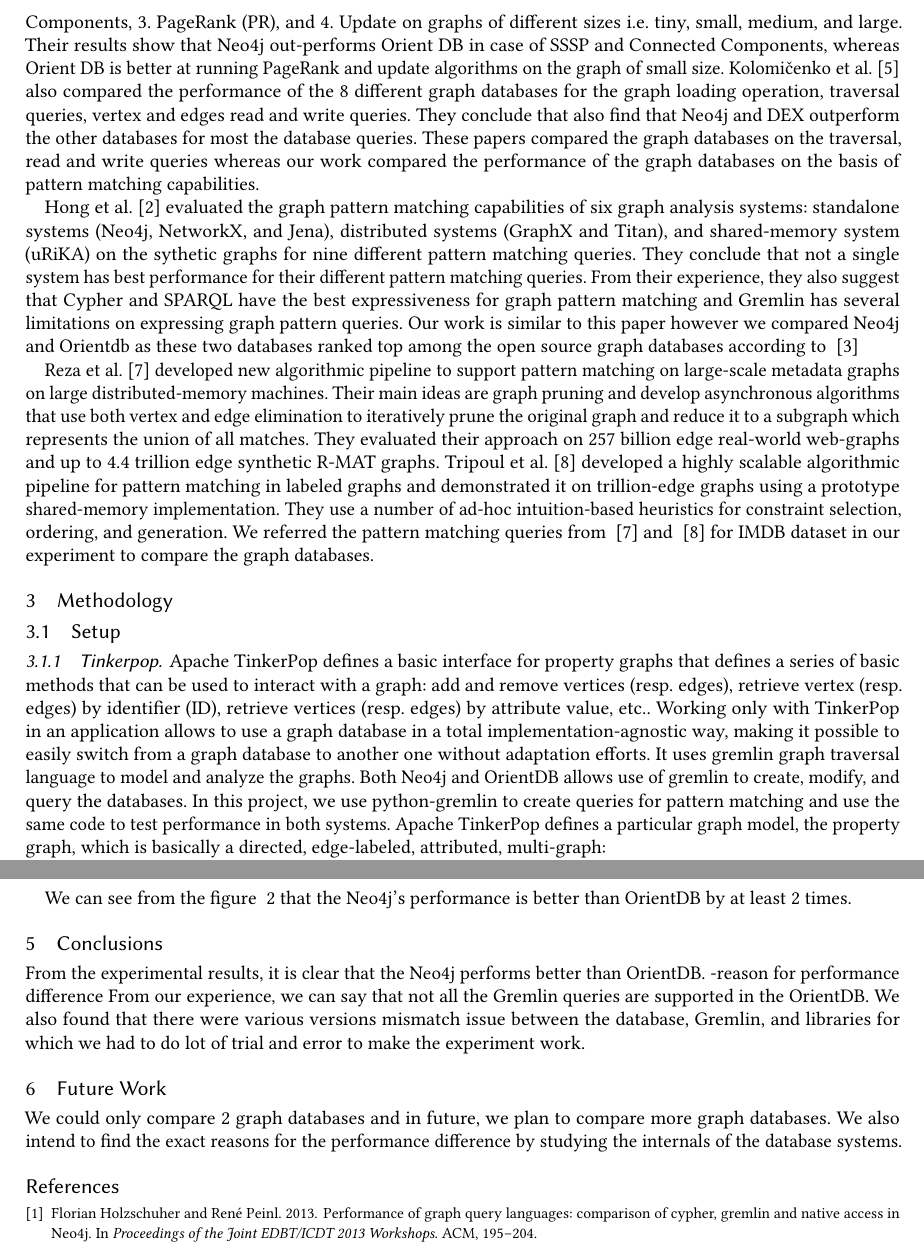
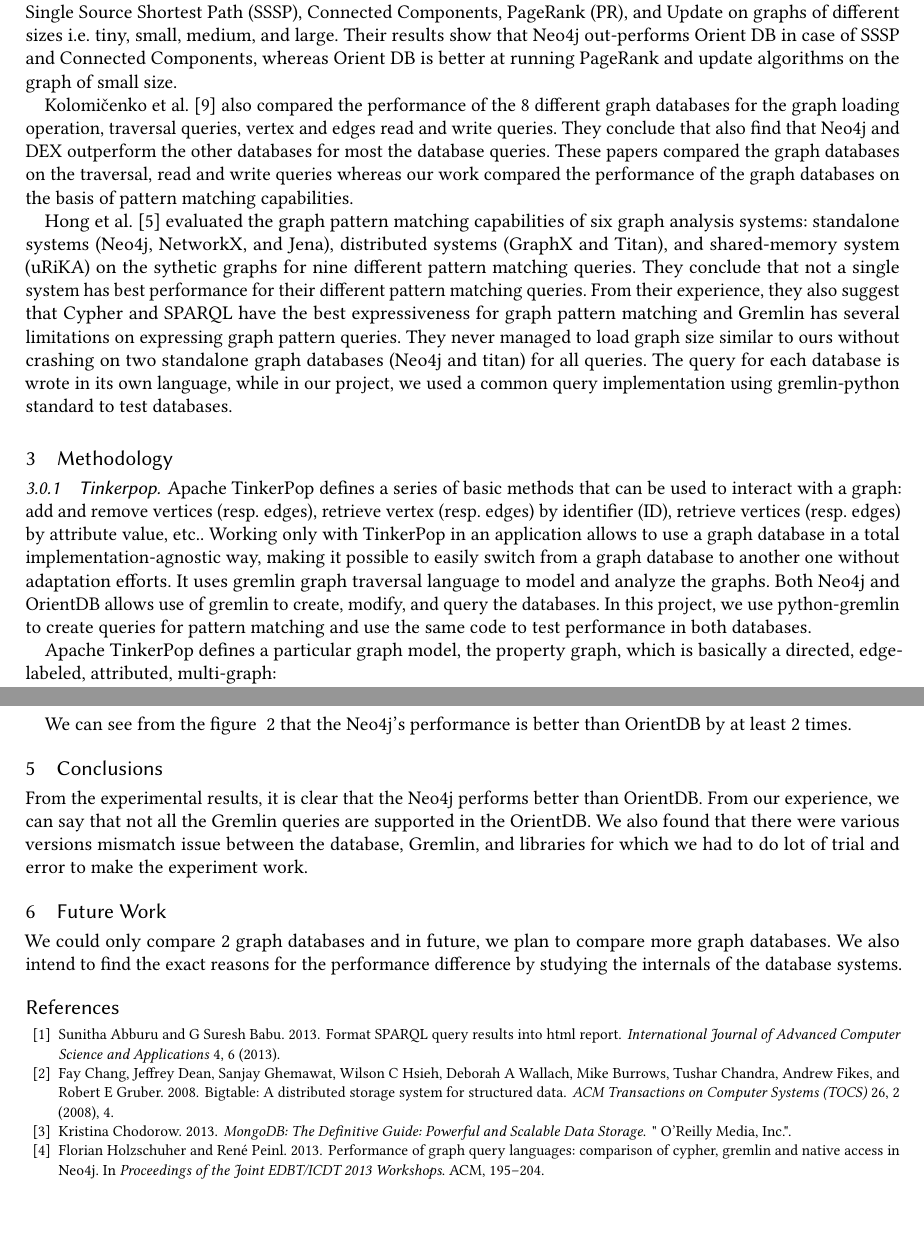
Before and after one commit to asystemsguy/parellel_computing_report, a LaTeX paper (paper.tex, which reads 00.bib, Method.tex, related-work.tex): two parts of pages 2 and 4 of 5, joined at a grey line, cut so that both start at the same text, the shorter picture padded with empty space. Compiled offline with pdfLaTeX.

Commit message:
some corrections

```diff
--- a/00.bib
+++ b/00.bib
@@ -66,3 +58,19 @@
 	organization={IEEE Press}
 }
 
+@article{chang2008bigtable,
+  title={Bigtable: A distributed storage system for structured data},
+  author={Chang, Fay and Dean, Jeffrey and Ghemawat, Sanjay and Hsieh, Wilson C and Wallach, Deborah A and Burrows, Mike and Chandra, Tushar and Fikes, Andrew and Gruber, Robert E},
+  journal={ACM Transactions on Computer Systems (TOCS)},
+  volume={26},
+  number={2},
+  pages={4},
+  year={2008},
+  publisher={ACM}
+}
+
+@book{chodorow2013mongodb,
+  title={MongoDB: The Definitive Guide: Powerful and Scalable Data Storage},
+  author={Chodorow, Kristina},
+  year={2013},
+  publisher={" O'Reilly Media, Inc."}
@@ -68,0 +89,6 @@
+  title={Format SPARQL query results into html report},
+  author={Abburu, Sunitha and Babu, G Suresh},
+  journal={International Journal of Advanced Computer Science and Applications},
+  volume={4},
+  number={6},
+  year={2013},
@@ -74,0 +124 @@
+  organization={ACM}
--- a/Method.tex
+++ b/Method.tex
@@ -1,10 +1,10 @@
 \section{Methodology}
-
-\subsection{Setup}
 
 \subsubsection{Tinkerpop}
 
-Apache TinkerPop defines a basic interface for property graphs that defines a series of basic methods that can be used to interact with a graph: add and remove vertices (resp. edges), retrieve vertex (resp. edges) by identifier (ID), retrieve vertices (resp. edges) by attribute value, etc.. Working only with TinkerPop in an application allows to use a graph database in a total implementation-agnostic way, making it possible to easily switch from a graph database to another one without adaptation efforts. It uses gremlin graph traversal language to model and analyze the graphs. Both Neo4j and OrientDB allows use of gremlin to create, modify, and query the databases. In this project, we use python-gremlin to create queries for pattern matching and use the same code to test performance in both systems. Apache TinkerPop defines a particular graph model, the property graph, which is basically a directed, edge-labeled, attributed, multi-graph:
+Apache TinkerPop defines a series of basic methods that can be used to interact with a graph: add and remove vertices (resp. edges), retrieve vertex (resp. edges) by identifier (ID), retrieve vertices (resp. edges) by attribute value, etc.. Working only with TinkerPop in an application allows to use a graph database in a total implementation-agnostic way, making it possible to easily switch from a graph database to another one without adaptation efforts. It uses gremlin graph traversal language to model and analyze the graphs. Both Neo4j and OrientDB allows use of gremlin to create, modify, and query the databases. In this project, we use python-gremlin to create queries for pattern matching and use the same code to test performance in both databases.
+
+Apache TinkerPop defines a particular graph model, the property graph, which is basically a directed, edge-labeled, attributed, multi-graph:
 
 \textbf{G = (V, I, VID , D, J, EID , P, Q, R, S)} - (1)
 where
--- a/related-work.tex
+++ b/related-work.tex
@@ -1,17 +1,17 @@
 
 \section{Related Work}
+
 Jouili and Vansteenberghe ~\cite{jouili2013empirical} compared four major graph databases: Neo4j, OrientDB, Titan, and DEX, based on their runtime of shortest path, breadth first search and other read and write workloads such as reading and updating vertices. They found that Neo4j outperforms all other databases in case of traversal workload, all four DBs perform similar in case of read only workload and DEX performs better for read-write workloads.
+
 Vicknair et al.~\cite{vicknair2010comparison} compared relational database(MySql) with a graph database (Neo4j) for traversal queries and read queries and found that Neo4j has much better execution time in all the traversal queries and most of the read queries. They also compated those databases on the basis of the subjective measures such as maturity and level of support, ease of programming, flexibility,
 and security.
+
 Holzschuher and Peinl ~\cite{holzschuher2013performance} made comparison of graph query languages such as, Cypher, Gremlin, and Native Access in Neo4j.
-McColl et al.~\cite{mccoll2014performance} performed qualitative and performance comparison study on 12 open source graph databases including Neo4j and OrientDB. For the performance comparison, they ran four graph algorithms: 1. Single Source Shortest Path (SSSP), 2. Connected Components, 3. PageRank (PR), and
-4. Update on graphs of different sizes i.e. tiny, small, medium, and
-large. Their results show that Neo4j out-performs Orient DB in case of SSSP and Connected Components, whereas Orient DB is better at running PageRank and update algorithms on the graph of small size.
+McColl et al.~\cite{mccoll2014performance} performed qualitative and performance comparison study on 12 open source graph databases including Neo4j and OrientDB. For the performance comparison, they ran four graph algorithms: Single Source Shortest Path (SSSP), Connected Components, PageRank (PR), and Update on graphs of different sizes i.e. tiny, small, medium, and large. Their results show that Neo4j out-performs Orient DB in case of SSSP and Connected Components, whereas Orient DB is better at running PageRank and update algorithms on the graph of small size.
+
 Kolomičenko et al.~\cite{kolomivcenko2013experimental} also compared the performance of the 8 different graph databases for the graph loading operation, traversal queries, vertex and edges read and write queries. They conclude that also find that Neo4j and DEX outperform the other databases for most the database queries. These papers compared the graph databases on the traversal, read and write queries whereas our work compared the performance of the graph databases on the basis of pattern matching capabilities.
 
-Hong et al.~\cite{hong2016evaluation} evaluated the graph pattern matching capabilities of six graph analysis systems: standalone systems (Neo4j, NetworkX, and Jena), distributed systems (GraphX and Titan), and shared-memory system (uRiKA) on the sythetic graphs for nine different pattern matching queries. They conclude that not a single system has best performance for their different pattern matching queries. From their experience, they also suggest that Cypher and SPARQL have the best expressiveness for graph pattern matching and Gremlin has several limitations on expressing graph pattern queries.
-Our work is similar to this paper however we compared Neo4j and Orientdb as these two databases ranked top among the open source graph databases according to ~\cite{dbranking}
+Hong et al.~\cite{hong2016evaluation} evaluated the graph pattern matching capabilities of six graph analysis systems: standalone systems (Neo4j, NetworkX, and Jena), distributed systems (GraphX and Titan), and shared-memory system (uRiKA) on the sythetic graphs for nine different pattern matching queries. They conclude that not a single system has best performance for their different pattern matching queries. From their experience, they also suggest that Cypher and SPARQL have the best expressiveness for graph pattern matching and Gremlin has several limitations on expressing graph pattern queries. They never managed to load graph size similar to ours without crashing on two standalone graph databases (Neo4j and titan) for all queries. The query for each database is wrote in its own language, while in our project, we used a common query implementation using gremlin-python standard to test databases.
 
-Reza et al.~\cite{reza2018prunejuice} developed new algorithmic pipeline to support pattern matching on large-scale metadata graphs on large distributed-memory machines. Their main ideas are graph pruning and develop asynchronous algorithms that use both vertex and edge elimination to iteratively prune the original graph and reduce it to a subgraph which represents the union of all matches. They evaluated their approach on 257 billion edge real-world web-graphs and up to 4.4 trillion edge synthetic R-MAT graphs.
-Tripoul et al.~\cite{tripoulthere} developed a highly scalable algorithmic pipeline for pattern matching in labeled graphs and demonstrated it on trillion-edge graphs using a prototype
-shared-memory implementation. They use a number of ad-hoc intuition-based heuristics for constraint selection, ordering, and generation. We referred the pattern matching queries from ~\cite{reza2018prunejuice} and ~\cite{tripoulthere}  for IMDB dataset in our experiment to compare the graph databases.
+% Reza et al.~\cite{reza2018prunejuice} developed new algorithmic pipeline to support pattern matching on large-scale metadata graphs on large distributed-memory machines. Their main ideas are graph pruning and develop asynchronous algorithms that use both vertex and edge elimination to iteratively prune the original graph and reduce it to a subgraph which represents the union of all matches. They evaluated their approach on 257 billion edge real-world web-graphs and up to 4.4 trillion edge synthetic R-MAT graphs.
+% Tripoul et al.~\cite{tripoulthere} developed a highly scalable algorithmic pipeline for pattern matching in labeled graphs and demonstrated it on trillion-edge graphs using a prototype shared-memory implementation. They use a number of ad-hoc intuition-based heuristics for constraint selection, ordering, and generation. We referred the pattern matching queries from ~\cite{reza2018prunejuice} and ~\cite{tripoulthere}  for IMDB dataset in our experiment to compare the graph databases.
--- a/results.tex
+++ b/results.tex
@@ -29,9 +29,7 @@
 
 
 \section{Conclusions}
-From the experimental results, it is clear that the Neo4j performs better than OrientDB.
--reason for performance difference
-From our experience, we can say that not all the Gremlin queries are supported in the OrientDB. We also found that there were various versions mismatch issue between the database, Gremlin, and libraries for which we had to do lot of trial and error to make the experiment work.
+From the experimental results, it is clear that the Neo4j performs better than OrientDB. From our experience, we can say that not all the Gremlin queries are supported in the OrientDB. We also found that there were various versions mismatch issue between the database, Gremlin, and libraries for which we had to do lot of trial and error to make the experiment work.
 
 \section{Future Work}
 We could only compare 2 graph databases and in future, we plan to compare more graph databases. We also intend to find the exact reasons for the performance difference by studying the internals of the database systems.
```
Also changed, not shown: Intro.tex (+3 -4 lines), 00.bib (51 more changed lines), Method.tex (8 more changed lines), results.tex (4 more changed lines).
